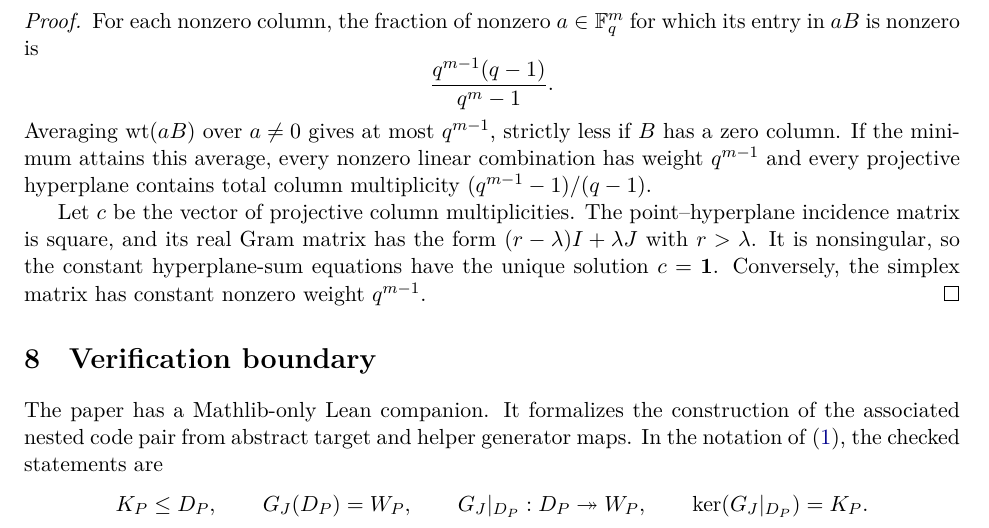
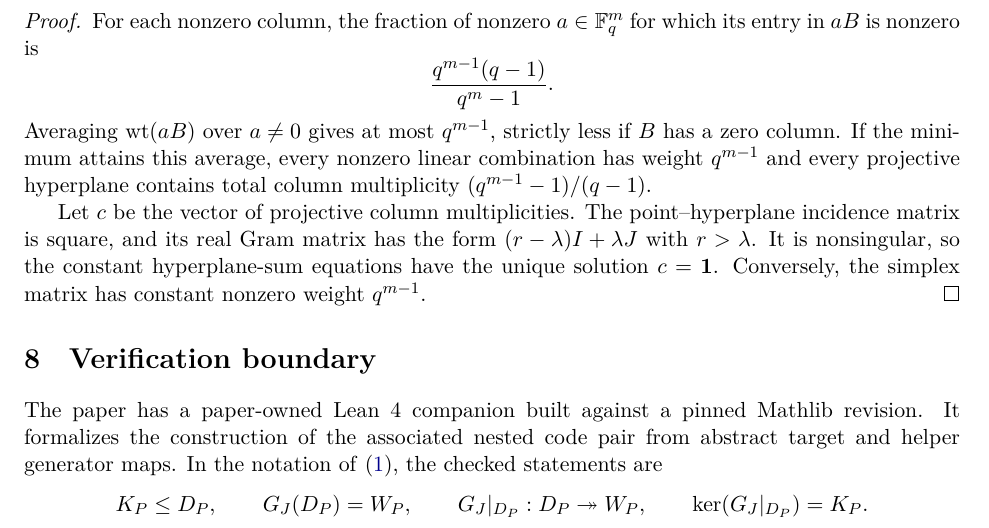
Before and after one commit to tavisrudd/complete-repair-ports, a LaTeX paper (complete_repair_ports.tex, which reads sections/07-verification-provenance.tex): part of page 15 of 18, cut so that both start at the same text. Compiled offline with XeLaTeX.

Commit message:
Clarify Lean companion packaging

```diff
--- a/sections/07-verification-provenance.tex
+++ b/sections/07-verification-provenance.tex
@@ -1,7 +1,8 @@
 \section{Verification boundary}
 \label{sec:verification}
 
-The paper has a Mathlib-only Lean companion.  It formalizes the construction
+The paper has a paper-owned Lean~4 companion built against a pinned Mathlib
+revision.  It formalizes the construction
 of the associated nested code pair from abstract target and helper generator
 maps.  In the notation of~\eqref{eq:associated-exact-sequence}, the checked
 statements are
```
Also changed, not shown: PROVENANCE.md (+1 -1 lines), README.md, complete_repair_ports.pdf, lean/README.md, verification/README.md, 1 other file.
